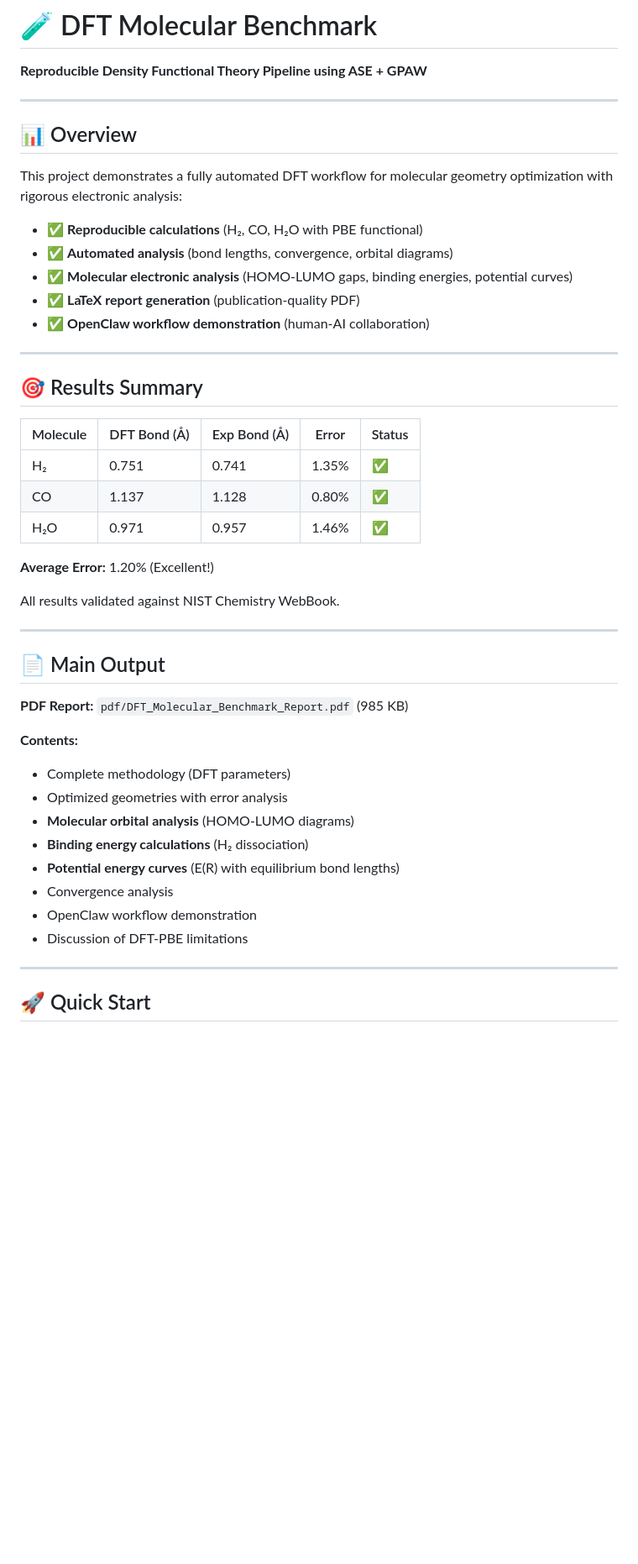
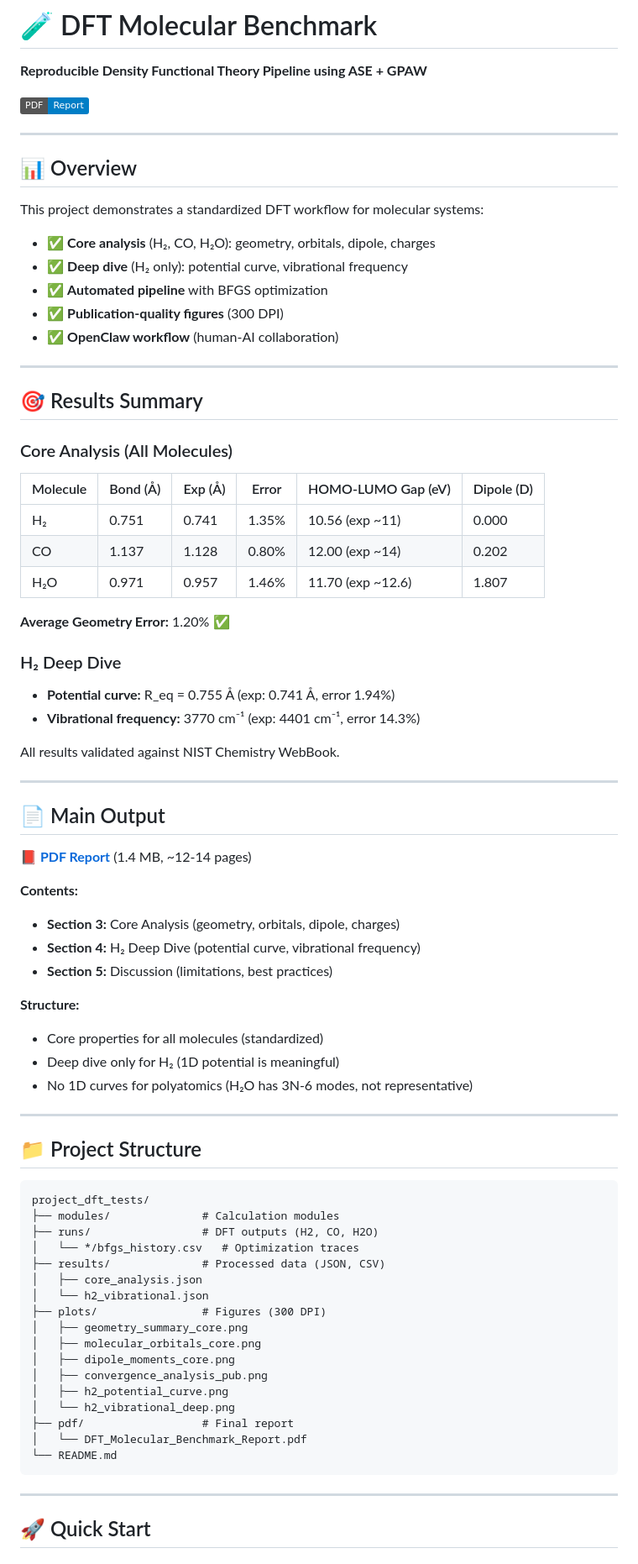
Before and after one commit to LuisRicardoMontoya/dft-molecular-benchmark, a Markdown page: README.md, the part around one of its changes. Shown at 84% size. Rendered like a GitHub page; badges without logos; blank space fills up the shorter version.

````diff
--- a/README.md
+++ b/README.md
@@ -1,30 +1,39 @@
 # 🧪 DFT Molecular Benchmark
 
 **Reproducible Density Functional Theory Pipeline using ASE + GPAW**
+
+[![PDF Report](https://img.shields.io/badge/PDF-Report-blue)](pdf/DFT_Molecular_Benchmark_Report.pdf)
 
 ---
 
 ## 📊 Overview
 
-This project demonstrates a fully automated DFT workflow for molecular geometry optimization with rigorous electronic analysis:
+This project demonstrates a standardized DFT workflow for molecular systems:
 
-- ✅ **Reproducible calculations** (H₂, CO, H₂O with PBE functional)
-- ✅ **Automated analysis** (bond lengths, convergence, orbital diagrams)
-- ✅ **Molecular electronic analysis** (HOMO-LUMO gaps, binding energies, potential curves)
-- ✅ **LaTeX report generation** (publication-quality PDF)
-- ✅ **OpenClaw workflow demonstration** (human-AI collaboration)
+- ✅ **Core analysis** (H₂, CO, H₂O): geometry, orbitals, dipole, charges
+- ✅ **Deep dive** (H₂ only): potential curve, vibrational frequency
+- ✅ **Automated pipeline** with BFGS optimization
+- ✅ **Publication-quality figures** (300 DPI)
+- ✅ **OpenClaw workflow** (human-AI collaboration)
 
 ---
 
 ## 🎯 Results Summary
 
-| Molecule | DFT Bond (Å) | Exp Bond (Å) | Error | Status |
-|----------|--------------|--------------|-------|--------|
-| H₂       | 0.751        | 0.741        | 1.35% | ✅     |
-| CO       | 1.137        | 1.128        | 0.80% | ✅     |
-| H₂O      | 0.971        | 0.957        | 1.46% | ✅     |
+### Core Analysis (All Molecules)
 
-**Average Error:** 1.20% (Excellent!)
+| Molecule | Bond (Å) | Exp (Å) | Error | HOMO-LUMO Gap (eV) | Dipole (D) |
+|----------|----------|---------|-------|-------------------|-----------|
+| H₂       | 0.751    | 0.741   | 1.35% | 10.56 (exp ~11)   | 0.000     |
+| CO       | 1.137    | 1.128   | 0.80% | 12.00 (exp ~14)   | 0.202     |
+| H₂O      | 0.971    | 0.957   | 1.46% | 11.70 (exp ~12.6) | 1.807     |
+
+**Average Geometry Error:** 1.20% ✅
+
+### H₂ Deep Dive
+
+- **Potential curve:** R_eq = 0.755 Å (exp: 0.741 Å, error 1.94%)
+- **Vibrational frequency:** 3770 cm⁻¹ (exp: 4401 cm⁻¹, error 14.3%)
 
 All results validated against NIST Chemistry WebBook.
 
@@ -32,17 +41,41 @@ All results validated against NIST Chemistry WebBook.
 
 ## 📄 Main Output
 
-**PDF Report:** `pdf/DFT_Molecular_Benchmark_Report.pdf` (985 KB)
+**📕 [PDF Report](pdf/DFT_Molecular_Benchmark_Report.pdf)** (1.4 MB, ~12-14 pages)
 
 **Contents:**
-- Complete methodology (DFT parameters)
-- Optimized geometries with error analysis
-- **Molecular orbital analysis** (HOMO-LUMO diagrams)
-- **Binding energy calculations** (H₂ dissociation)
-- **Potential energy curves** (E(R) with equilibrium bond lengths)
-- Convergence analysis
-- OpenClaw workflow demonstration
-- Discussion of DFT-PBE limitations
+- **Section 3:** Core Analysis (geometry, orbitals, dipole, charges)
+- **Section 4:** H₂ Deep Dive (potential curve, vibrational frequency)
+- **Section 5:** Discussion (limitations, best practices)
+
+**Structure:**
+- Core properties for all molecules (standardized)
+- Deep dive only for H₂ (1D potential is meaningful)
+- No 1D curves for polyatomics (H₂O has 3N-6 modes, not representative)
+
+---
+
+## 📁 Project Structure
+
+```
+project_dft_tests/
+├── modules/              # Calculation modules
+├── runs/                 # DFT outputs (H2, CO, H2O)
+│   └── */bfgs_history.csv   # Optimization traces
+├── results/              # Processed data (JSON, CSV)
+│   ├── core_analysis.json
+│   └── h2_vibrational.json
+├── plots/                # Figures (300 DPI)
+│   ├── geometry_summary_core.png
+│   ├── molecular_orbitals_core.png
+│   ├── dipole_moments_core.png
+│   ├── convergence_analysis_pub.png
+│   ├── h2_potential_curve.png
+│   └── h2_vibrational_deep.png
+├── pdf/                  # Final report
+│   └── DFT_Molecular_Benchmark_Report.pdf
+└── README.md
+```
 
 ---
 
````
Also changed, not shown: other parts of README.md (+54 -31 lines).
